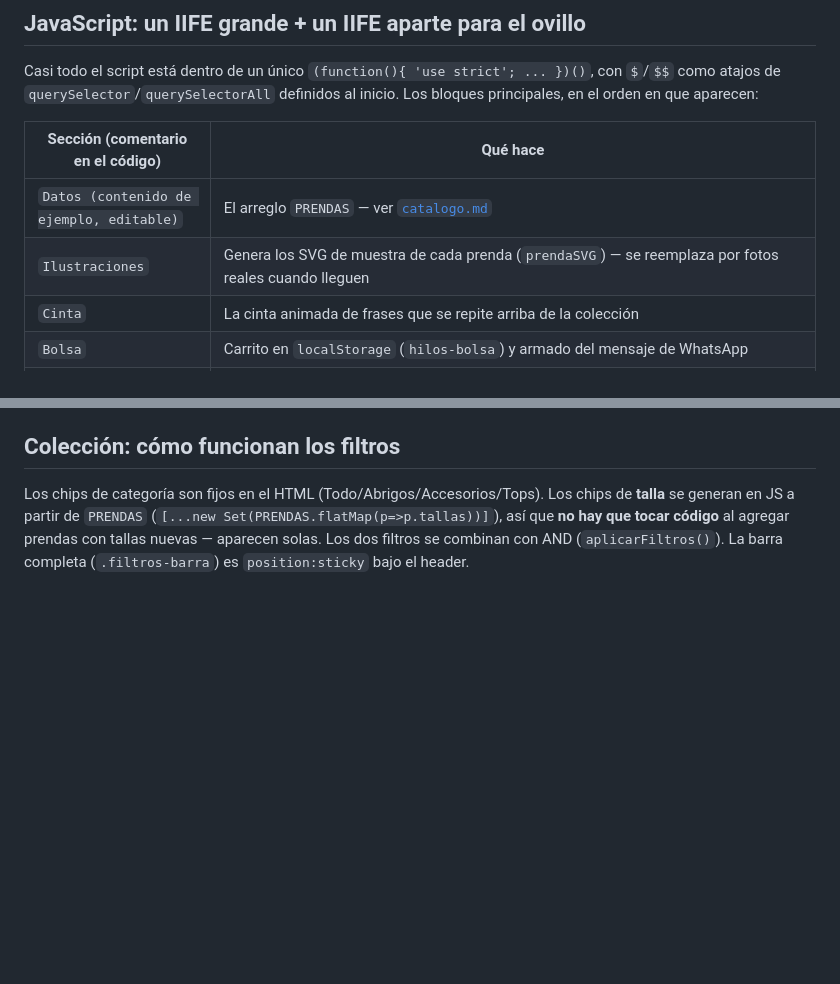
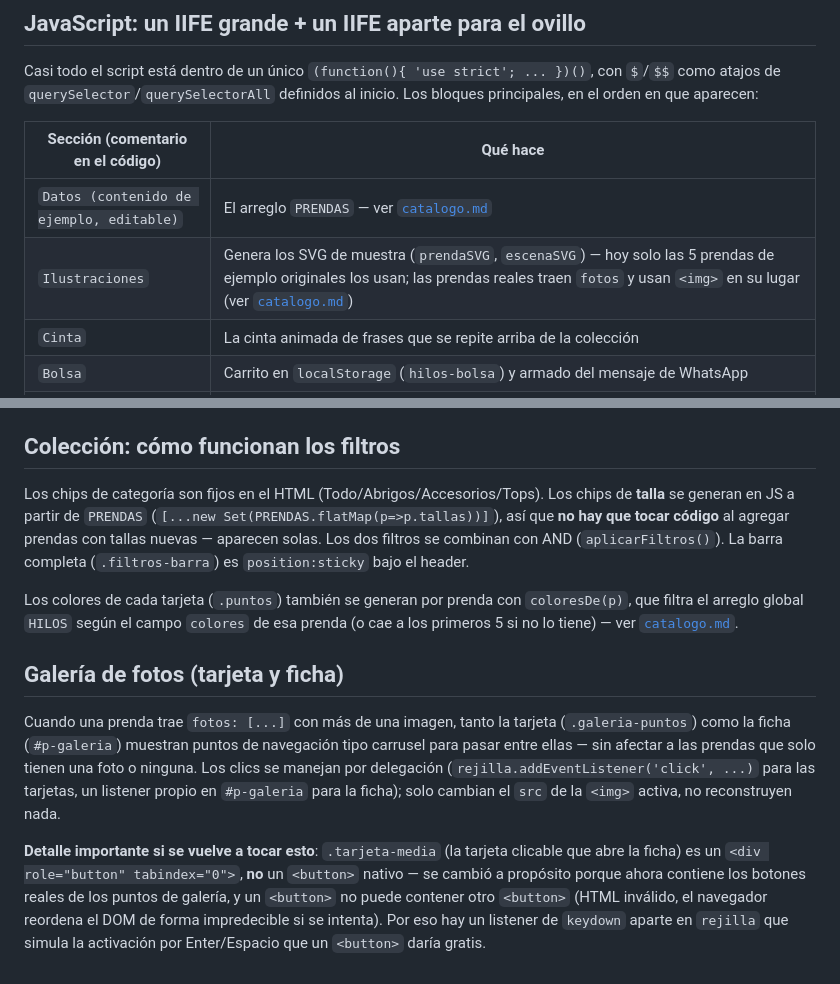
Before and after one commit to pueba691-design/hilos-page, a Markdown page: docs/arquitectura.md, 2 parts joined by grey strips. GitHub-like rendering; blank space fills up the shorter version.

```diff
--- a/docs/arquitectura.md
+++ b/docs/arquitectura.md
@@ -25,7 +25,7 @@ Casi todo el script está dentro de un único `(function(){ 'use strict'; ... })
 | Sección (comentario en el código) | Qué hace |
 |---|---|
 | `Datos (contenido de ejemplo, editable)` | El arreglo `PRENDAS` — ver [`catalogo.md`](catalogo.md) |
-| `Ilustraciones` | Genera los SVG de muestra de cada prenda (`prendaSVG`) — se reemplaza por fotos reales cuando lleguen |
+| `Ilustraciones` | Genera los SVG de muestra (`prendaSVG`, `escenaSVG`) — hoy solo las 5 prendas de ejemplo originales los usan; las prendas reales traen `fotos` y usan `<img>` en su lugar (ver [`catalogo.md`](catalogo.md)) |
 | `Cinta` | La cinta animada de frases que se repite arriba de la colección |
 | `Bolsa` | Carrito en `localStorage` (`hilos-bolsa`) y armado del mensaje de WhatsApp |
 | `Colección` | Pinta las tarjetas, y los filtros por categoría + talla (sticky bar) |
@@ -47,3 +47,11 @@ Es una malla generada por código (no un modelo `.glb`), tejida a partir de cien
 ## Colección: cómo funcionan los filtros
 
 Los chips de categoría son fijos en el HTML (Todo/Abrigos/Accesorios/Tops). Los chips de **talla** se generan en JS a partir de `PRENDAS` (`[...new Set(PRENDAS.flatMap(p=>p.tallas))]`), así que **no hay que tocar código** al agregar prendas con tallas nuevas — aparecen solas. Los dos filtros se combinan con AND (`aplicarFiltros()`). La barra completa (`.filtros-barra`) es `position:sticky` bajo el header.
+
+Los colores de cada tarjeta (`.puntos`) también se generan por prenda con `coloresDe(p)`, que filtra el arreglo global `HILOS` según el campo `colores` de esa prenda (o cae a los primeros 5 si no lo tiene) — ver [`catalogo.md`](catalogo.md#colores-el-campo-colores-es-por-prenda-no-global).
+
+## Galería de fotos (tarjeta y ficha)
+
+Cuando una prenda trae `fotos: [...]` con más de una imagen, tanto la tarjeta (`.galeria-puntos`) como la ficha (`#p-galeria`) muestran puntos de navegación tipo carrusel para pasar entre ellas — sin afectar a las prendas que solo tienen una foto o ninguna. Los clics se manejan por delegación (`rejilla.addEventListener('click', ...)` para las tarjetas, un listener propio en `#p-galeria` para la ficha); solo cambian el `src` de la `<img>` activa, no reconstruyen nada.
+
+**Detalle importante si se vuelve a tocar esto**: `.tarjeta-media` (la tarjeta clicable que abre la ficha) es un `<div role="button" tabindex="0">`, **no** un `<button>` nativo — se cambió a propósito porque ahora contiene los botones reales de los puntos de galería, y un `<button>` no puede contener otro `<button>` (HTML inválido, el navegador reordena el DOM de forma impredecible si se intenta). Por eso hay un listener de `keydown` aparte en `rejilla` que simula la activación por Enter/Espacio que un `<button>` daría gratis.
```
Also changed, not shown: docs/catalogo.md (+48 -22 lines).
